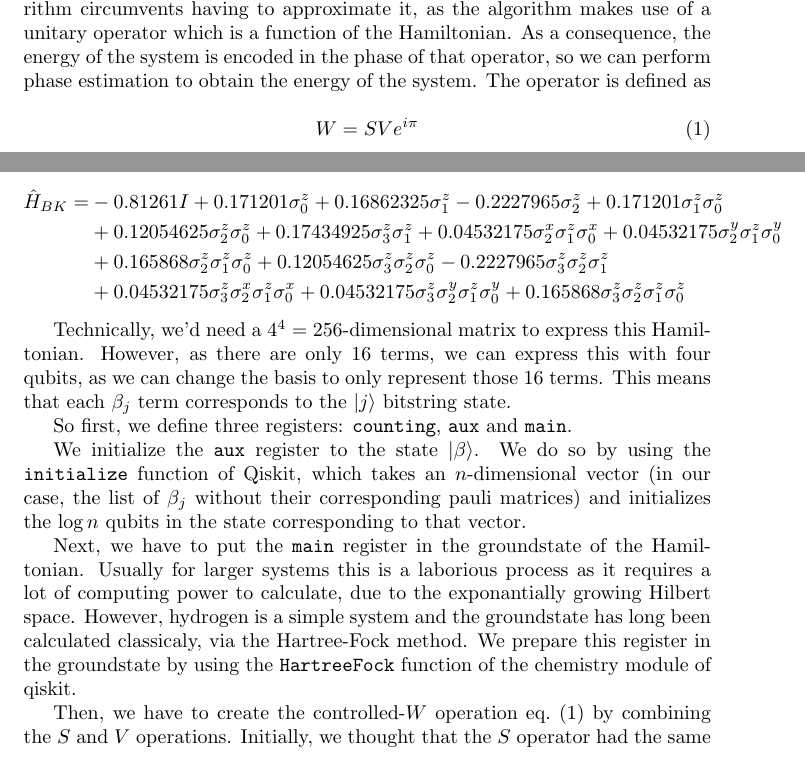
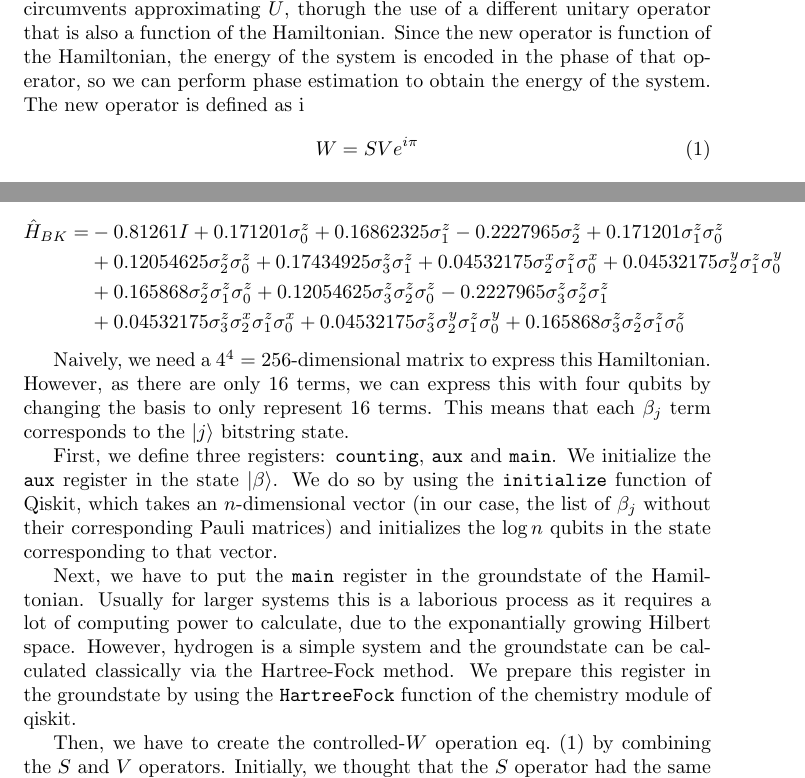
Before and after one commit to FlorisvdEndeo/qiskit, a LaTeX document (report.tex): two parts of pages 1 and 2 of 4, joined at a grey line, cut at the place of the change. Compiled offline with pdfLaTeX.

Commit message:
fixed writing and formatting

```diff
--- a/report.tex
+++ b/report.tex
@@ -26,8 +26,8 @@
 
 \maketitle
 
-The aim of this project was to implement the Spectrum by Quantum Walk algorithm for the quantum chemistry problem as described by \textcite{poulin}, specifically for the hydrogen atom. The conventional method for quantum simulation is to approximate the unitary evolution operator $U = \exp{-iHt}$. This algorithm circumvents having to approximate it, as the algorithm makes use of a unitary operator which is a function of the Hamiltonian. As a consequence, the energy of the system is encoded in the phase of that operator, so we can perform phase estimation to obtain the energy of the system. The operator is defined as
-
+The aim of this project is to implement the Spectrum by Quantum Walk algorithm for the quantum chemistry problem as described by \textcite{poulin}, specifically for the hydrogen atom. The conventional method for quantum simulation is to approximate the unitary evolution operator $U = \exp{-iHt}$. This algorithm circumvents approximating $U$, thorugh the use of a different unitary operator that is also a function of the Hamiltonian. Since the new operator is function of the Hamiltonian, the energy of the system is encoded in the phase of that operator, so we can perform phase estimation to obtain the energy of the system. The new operator is defined as
+i
 \begin{equation} \label{W}
 W = SV e^{i\pi}
 \end{equation}
@@ -53,15 +50,13 @@ As we aim to simulate the hydrogen molecule, we take the specific Hamiltonian of
 &+0.04532175 \sigma_{3}^{z} \sigma_{2}^{x} \sigma_{1}^{z} \sigma_{0}^{x}+0.04532175 \sigma_{3}^{z} \sigma_{2}^{y} \sigma_{1}^{z} \sigma_{0}^{y}+0.165868 \sigma_{3}^{z} \sigma_{2}^{z} \sigma_{1}^{z} \sigma_{0}^{z}
 \end{align*}
 
-Technically, we'd need a $4^4 = 256$-dimensional matrix to express this Hamiltonian. However, as there are only 16 terms, we can express this with four qubits, as we can change the basis to only represent those 16 terms.  This means that each $\beta_j$ term corresponds to the $\ket{j}$ bitstring state.
+Naively, we need a $4^4 = 256$-dimensional matrix to express this Hamiltonian. However, as there are only 16 terms, we can express this with four qubits by changing the basis to only represent 16 terms.  This means that each $\beta_j$ term corresponds to the $\ket{j}$ bitstring state.
 
-So first, we define three registers:  \verb|counting|, \verb|aux| and \verb|main|.
+First, we define three registers:  \verb|counting|, \verb|aux| and \verb|main|. We initialize the \verb|aux| register in the state $\ket{\beta}$. We do so by using the \verb|initialize| function of Qiskit, which takes an $n$-dimensional vector (in our case, the list of $\beta_j$ without their corresponding Pauli matrices) and initializes the $\log{n}$  qubits in the state corresponding to that vector.
 
-We initialize the \verb|aux| register to the state $\ket{\beta}$. We do so by using the \verb|initialize| function of Qiskit, which takes an $n$-dimensional vector (in our case, the list of $\beta_j$ without their corresponding pauli matrices) and initializes the $\log{n}$  qubits in the state corresponding to that vector.
+Next, we have to put the \verb|main| register in the groundstate of the Hamiltonian. Usually for larger systems this is a laborious process as it requires a lot of computing power to calculate, due to the exponantially growing Hilbert space. However, hydrogen is a simple system and the groundstate can be  calculated classically via the Hartree-Fock method. We prepare this register in the groundstate by using the \verb|HartreeFock| function of the chemistry module of qiskit.
 
-Next, we have to put the \verb|main| register in the groundstate of the Hamiltonian. Usually for larger systems this is a laborious process as it requires a lot of computing power to calculate, due to the exponantially growing Hilbert space. However, hydrogen is a simple system and the groundstate has long been calculated classicaly, via the Hartree-Fock method. We prepare this register in the groundstate by using the \verb|HartreeFock| function of the chemistry module of qiskit.
-
-Then, we have to create the controlled-$W$ operation \cref{W} by combining the $S$ and $V$ operations. Initially, we thought that the $S$ operator had the same gate operations as the Grover Diffusion operator, found in~\cite{Qiskit-Textbook}. In that case, we could easily extrapolate the three-qubit example they gave to a four-qubit operation, by creating a four-qubit Toffoli gate with an extra ancillary qubit. Soon we realized that that is not the actual representation of $S$, as the operators are different in nature. We haven't been able to correctly implement $S$.
+Then, we have to create the controlled-$W$ operation \cref{W} by combining the $S$ and $V$ operators. Initially, we thought that the $S$ operator had the same gate operations as the Grover Diffusion operator, found in~\cite{Qiskit-Textbook}. In that case, we could easily extrapolate the three-qubit example they gave to a four-qubit operation, by creating a four-qubit Toffoli gate with an extra ancillary qubit. Soon we realized that that is not the actual representation of $S$, as the operators are different in nature. We haven't been able to correctly implement $S$.
 
 Similarly, we thought that the $V$ operation was just a series of tensor products of the pauli matrices from the Hamiltonian. This is also not the case, as $V$ should be a controlled operation. We don't know how to implement $V$ either.
 
```
Also changed, not shown: report.tex (17 more changed lines).
